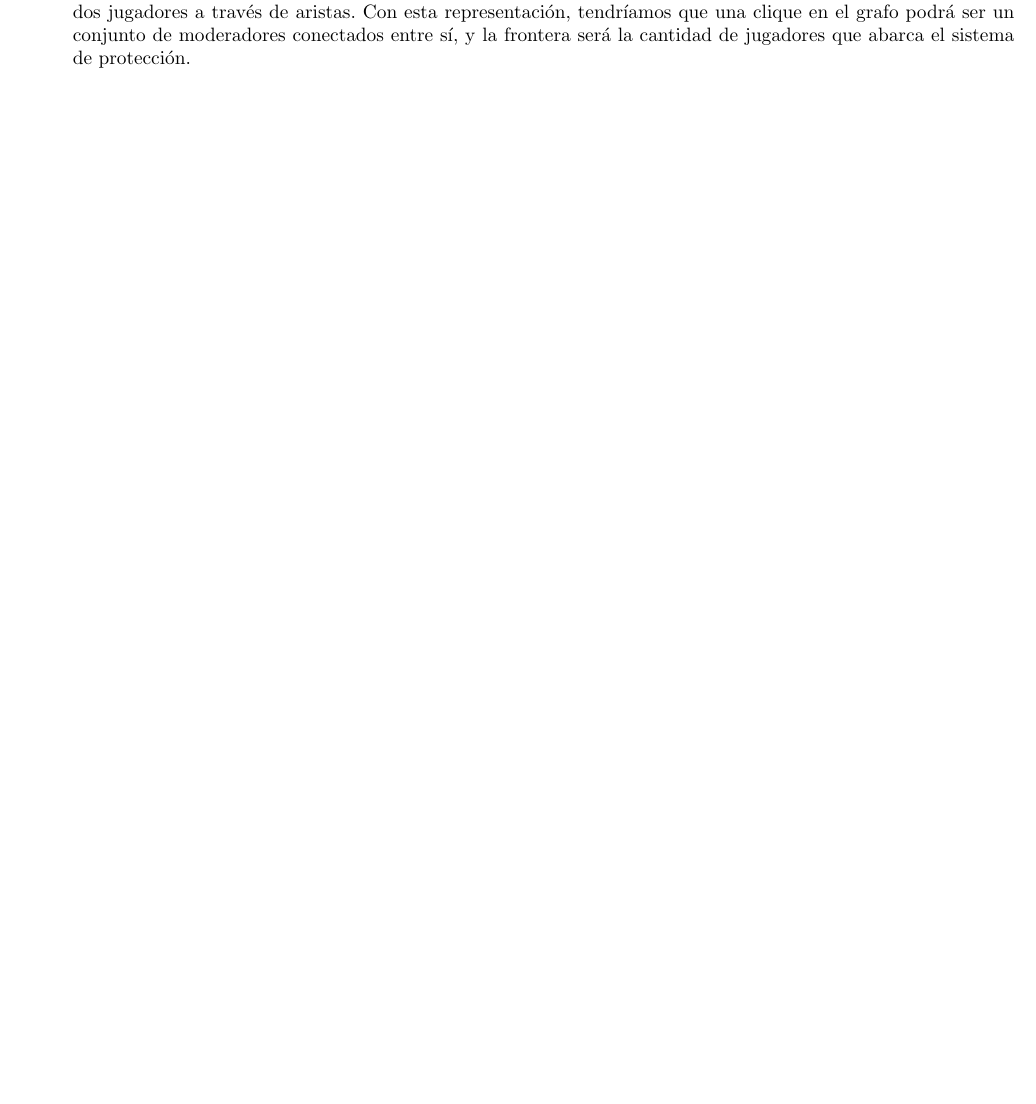
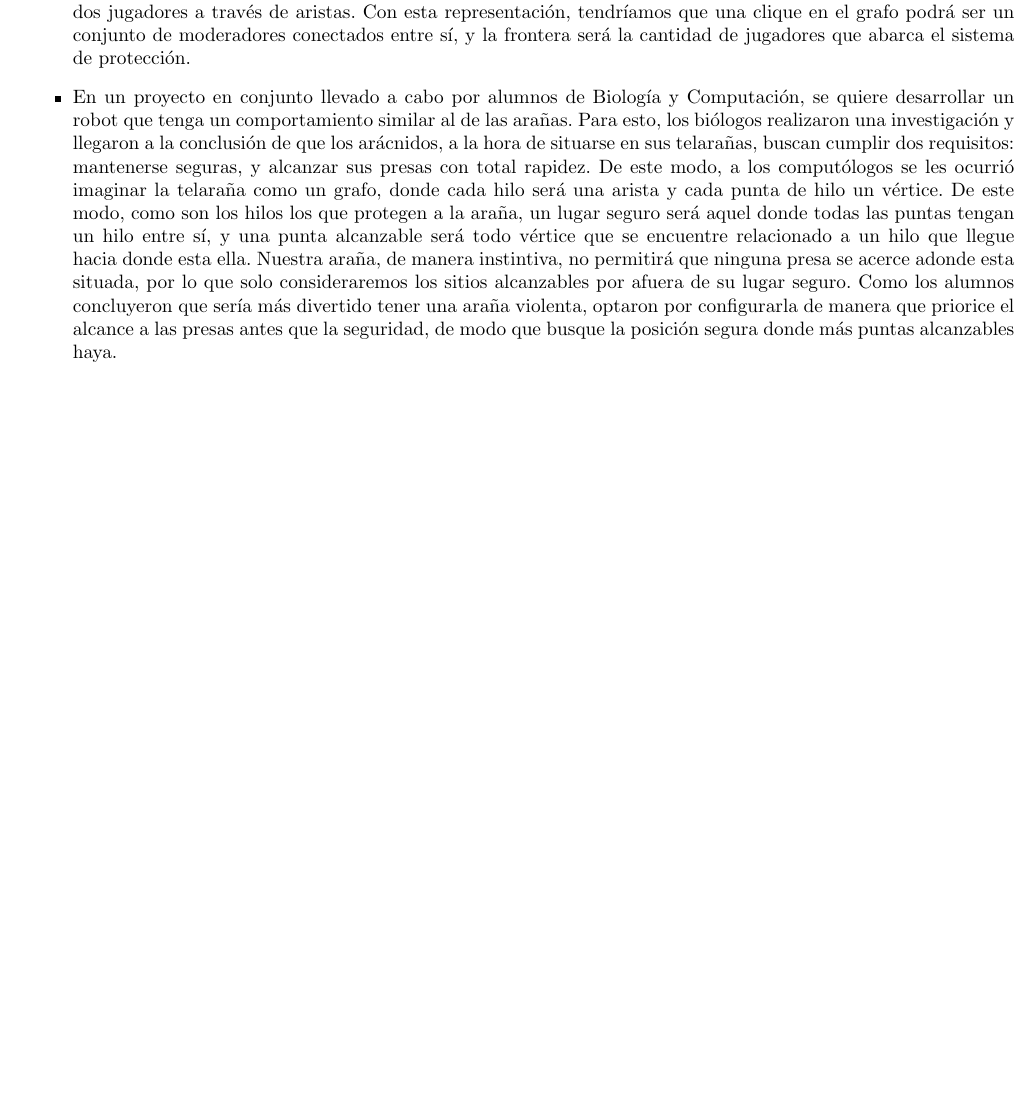
Before and after one commit to ZebaSz/algo3-tp3, a LaTeX document (informe/informe.tex, which reads informe/secciones/situacionReal.tex): part of page 3 of 21, cut so that both start at the same text, the shorter picture padded with empty space. Compiled offline with pdfLaTeX.

Commit message:
arañas reales

```diff
--- a/informe/secciones/situacionReal.tex
+++ b/informe/secciones/situacionReal.tex
@@ -7,6 +7,8 @@ Distintas situaciones problemáticas de la vida real podrían ser representadas
 
 \item MarencoGames desarrolla un juego online y quiere que haya la menor cantidad de gente haciendo trampa. En este juego los jugadores juegan a través de la red, pero no todos están comunicados entre sí. Los desarrolladores quieren hacer un sistema de protección de trampa, por lo que deciden convertir varios jugadores en moderadores, los cuales van a reportar cuales de los participantes a los que están conectados están haciendo trampa. Los moderadores tienen que estar todos conectados entre sí para reportarse las trampas, y lo que se desea es cubrir la mayor cantidad de jugadores posibles.  Cada jugador puede ser representado con un nodo, y la conexión entre dos jugadores a través de aristas. Con esta representación, tendríamos que una clique en el grafo podrá ser un conjunto de moderadores conectados entre sí, y la frontera será la cantidad de jugadores que abarca el sistema de protección.
 
+\item En un proyecto en conjunto llevado a cabo por alumnos de Biología y Computación, se quiere desarrollar un robot que tenga un comportamiento similar al de las arañas. Para esto, los biólogos realizaron una investigación y llegaron a la conclusión de que los arácnidos, a la hora de situarse en sus telarañas, buscan cumplir dos requisitos: mantenerse seguras, y alcanzar sus presas con total rapidez. De este modo, a los computólogos se les ocurrió imaginar la telaraña como un grafo, donde cada hilo será una arista y cada punta de hilo un vértice. De este modo, como son los hilos los que protegen a la araña, un lugar seguro será aquel donde todas las puntas tengan un hilo entre sí, y una punta alcanzable será todo vértice que se encuentre relacionado a un hilo que llegue hacia donde esta ella. Nuestra araña, de manera instintiva, no permitirá que ninguna presa se acerce adonde esta situada, por lo que solo consideraremos los sitios alcanzables por afuera de su lugar seguro. Como los alumnos concluyeron que sería más divertido tener una araña violenta, optaron por configurarla de manera que priorice el alcance a las presas antes que la seguridad, de modo que busque la posición segura donde más puntas alcanzables haya.
+
 %TODO poner varios problemas mas
 
 \end{itemize}
```
